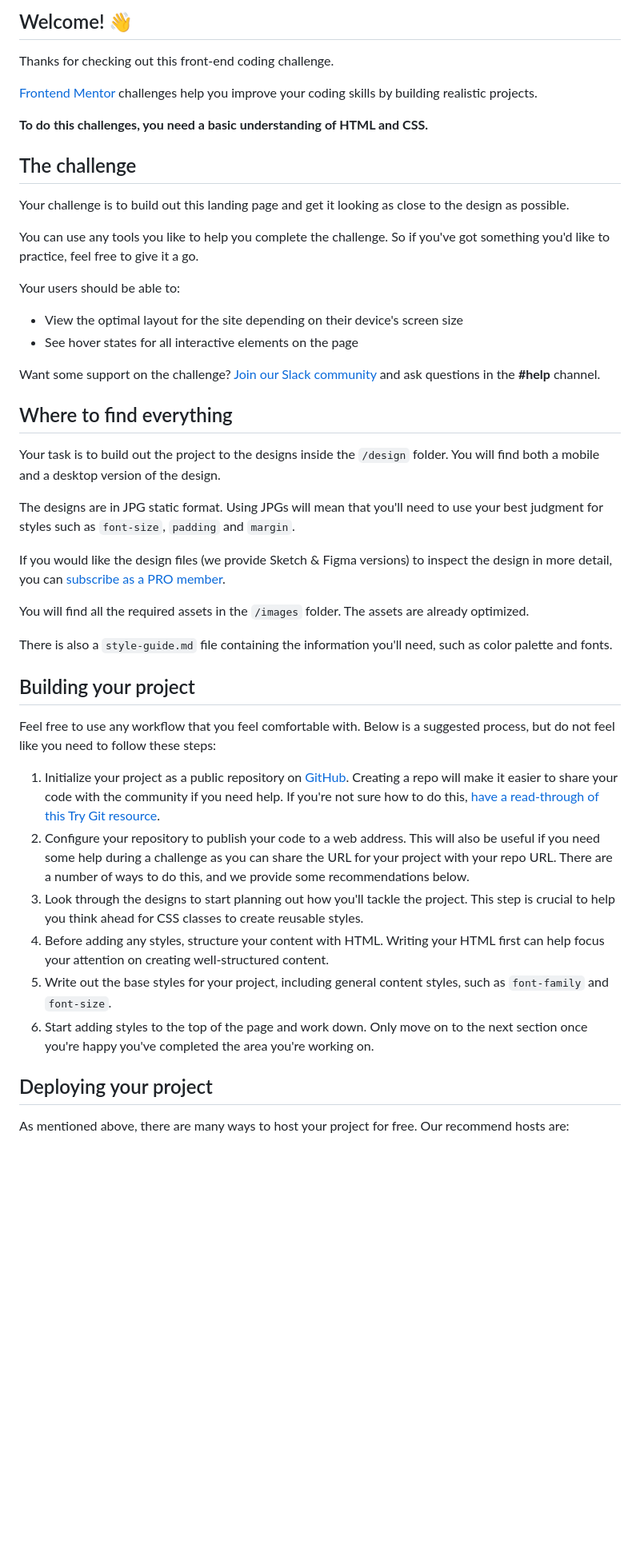
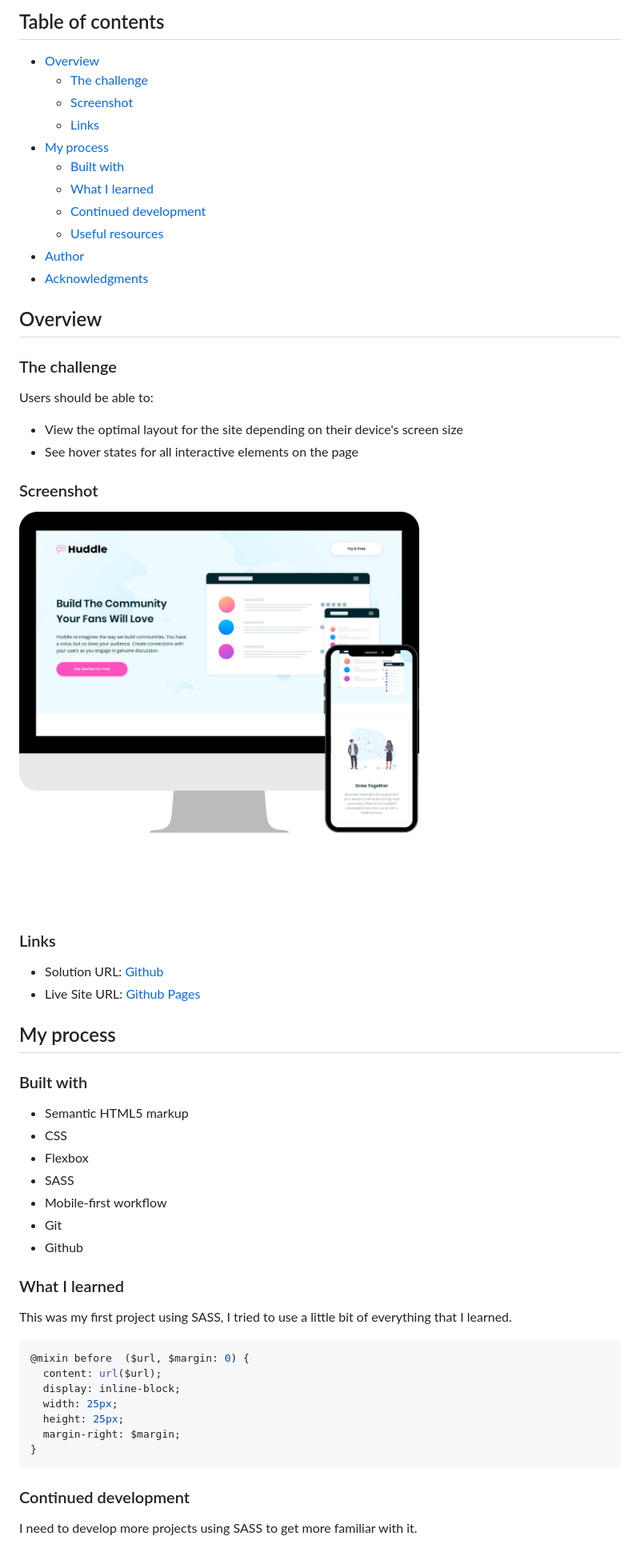
Before and after one commit to allfigueiredodev/huddle-landing-page, a Markdown page: src/README.md, the part around one of its changes. Shown at 80% size. Drawn GitHub-style; pictures changed too: src/images/readme-screenshot.png (added); blank space fills up the shorter version.

````diff
--- a/src/README.md
+++ b/src/README.md
@@ -4,49 +4,63 @@
 
-## Welcome! 👋
+## Table of contents
 
-Thanks for checking out this front-end coding challenge.
+- [Overview](#overview)
+  - [The challenge](#the-challenge)
+  - [Screenshot](#screenshot)
+  - [Links](#links)
+- [My process](#my-process)
+  - [Built with](#built-with)
+  - [What I learned](#what-i-learned)
+  - [Continued development](#continued-development)
+  - [Useful resources](#useful-resources)
+- [Author](#author)
+- [Acknowledgments](#acknowledgments)
 
-[Frontend Mentor](https://www.frontendmentor.io) challenges help you improve your coding skills by building realistic projects.
+## Overview
 
-**To do this challenges, you need a basic understanding of HTML and CSS.**
+### The challenge
 
-## The challenge
-
-Your challenge is to build out this landing page and get it looking as close to the design as possible.
-
-You can use any tools you like to help you complete the challenge. So if you've got something you'd like to practice, feel free to give it a go.
-
-Your users should be able to:
+Users should be able to:
 
 - View the optimal layout for the site depending on their device's screen size
 - See hover states for all interactive elements on the page
 
-Want some support on the challenge? [Join our Slack community](https://www.frontendmentor.io/slack) and ask questions in the **#help** channel.
+### Screenshot
 
-## Where to find everything
+<img src="./images/readme-screenshot.png" width="500" height="500"/>
 
-Your task is to build out the project to the designs inside the `/design` folder. You will find both a mobile and a desktop version of the design.
+### Links
 
-The designs are in JPG static format. Using JPGs will mean that you'll need to use your best judgment for styles such as `font-size`, `padding` and `margin`.
+- Solution URL: [Github](https://github.com/allfigueiredodev/huddle-landing-page)
+- Live Site URL: [Github Pages](https://allfigueiredodev.github.io/huddle-landing-page/)
 
-If you would like the design files (we provide Sketch & Figma versions) to inspect the design in more detail, you can [subscribe as a PRO member](https://www.frontendmentor.io/pro).
+## My process
 
-You will find all the required assets in the `/images` folder. The assets are already optimized.
+### Built with
 
-There is also a `style-guide.md` file containing the information you'll need, such as color palette and fonts.
+- Semantic HTML5 markup
+- CSS
+- Flexbox
+- SASS
+- Mobile-first workflow
+- Git
+- Github
 
-## Building your project
+### What I learned
 
-Feel free to use any workflow that you feel comfortable with. Below is a suggested process, but do not feel like you need to follow these steps:
+This was my first project using SASS, I tried to use a little bit of everything that I learned.
 
-1. Initialize your project as a public repository on [GitHub](https://github.com/). Creating a repo will make it easier to share your code with the community if you need help. If you're not sure how to do this, [have a read-through of this Try Git resource](https://try.github.io/).
-2. Configure your repository to publish your code to a web address. This will also be useful if you need some help during a challenge as you can share the URL for your project with your repo URL. There are a number of ways to do this, and we provide some recommendations below.
-3. Look through the designs to start planning out how you'll tackle the project. This step is crucial to help you think ahead for CSS classes to create reusable styles.
-4. Before adding any styles, structure your content with HTML. Writing your HTML first can help focus your attention on creating well-structured content.
-5. Write out the base styles for your project, including general content styles, such as `font-family` and `font-size`.
-6. Start adding styles to the top of the page and work down. Only move on to the next section once you're happy you've completed the area you're working on.
+```css
+@mixin before  ($url, $margin: 0) {
+  content: url($url);
+  display: inline-block;
+  width: 25px;
+  height: 25px;
+  margin-right: $margin;
+}
+```
 
-## Deploying your project
+### Continued development
 
-As mentioned above, there are many ways to host your project for free. Our recommend hosts are:
+I need to develop more projects using SASS to get more familiar with it.
 
````
Also changed, not shown: other parts of src/README.md (+5 -41 lines), src/README-template.md (deleted, +0 -111 lines), src/style-guide.md (deleted, +0 -44 lines), 4 other files.
